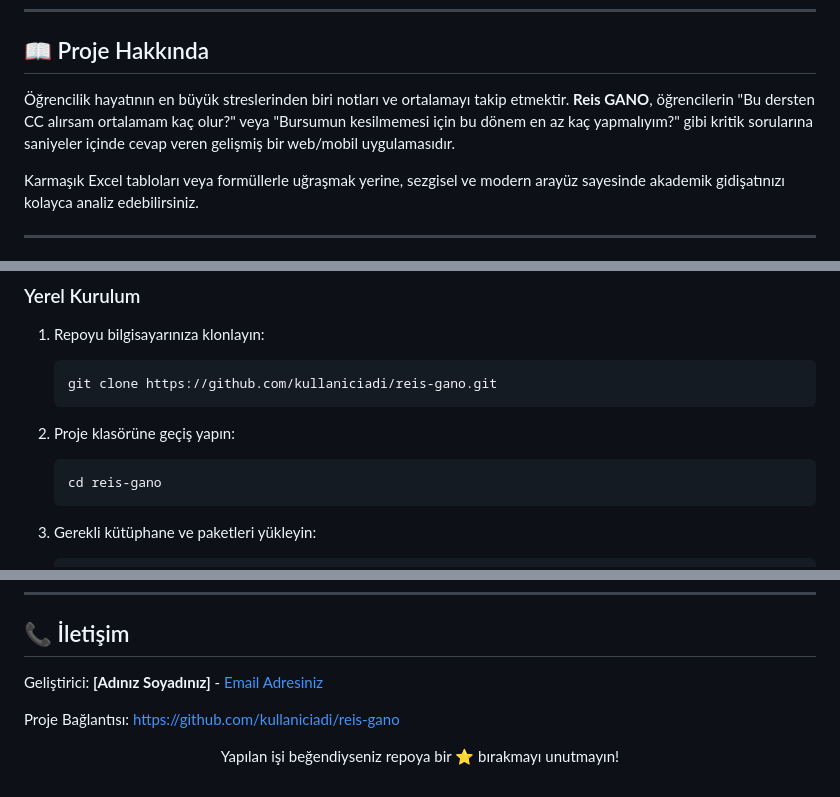
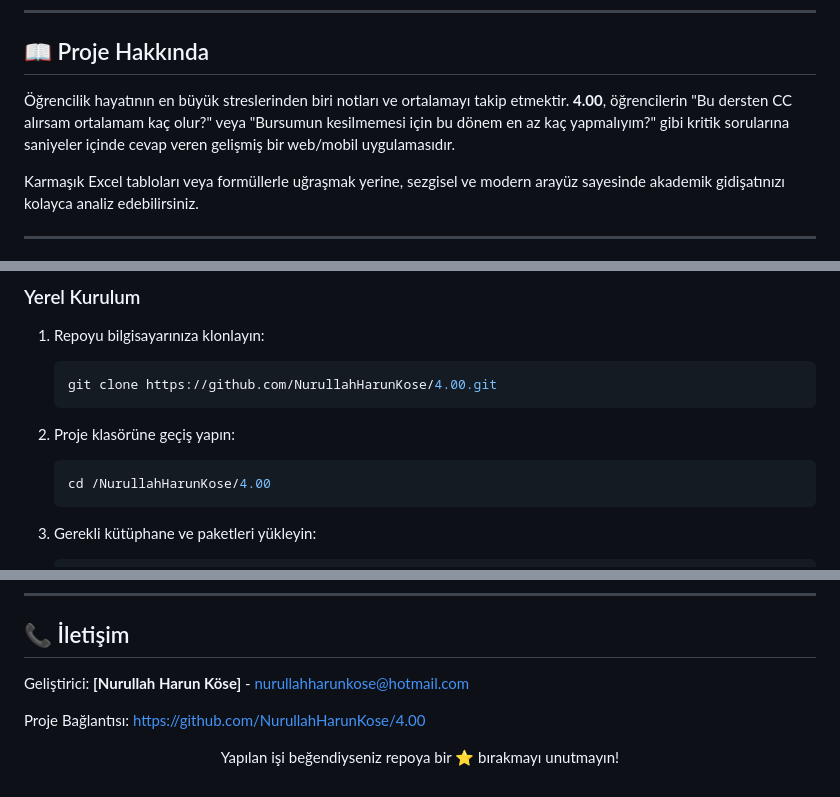
Before and after one commit to NurullahHarunKose/4.00, a Markdown page: README.md, 3 parts joined by grey strips. GitHub-like rendering.

````diff
--- a/README.md
+++ b/README.md
@@ -45,7 +45,7 @@
 
 ## 📖 Proje Hakkında
 
-Öğrencilik hayatının en büyük streslerinden biri notları ve ortalamayı takip etmektir. **Reis GANO**, öğrencilerin "Bu dersten CC alırsam ortalamam kaç olur?" veya "Bursumun kesilmemesi için bu dönem en az kaç yapmalıyım?" gibi kritik sorularına saniyeler içinde cevap veren gelişmiş bir web/mobil uygulamasıdır.
+Öğrencilik hayatının en büyük streslerinden biri notları ve ortalamayı takip etmektir. **4.00**, öğrencilerin "Bu dersten CC alırsam ortalamam kaç olur?" veya "Bursumun kesilmemesi için bu dönem en az kaç yapmalıyım?" gibi kritik sorularına saniyeler içinde cevap veren gelişmiş bir web/mobil uygulamasıdır.
 
 Karmaşık Excel tabloları veya formüllerle uğraşmak yerine, sezgisel ve modern arayüz sayesinde akademik gidişatınızı kolayca analiz edebilirsiniz.
 
@@ -99,12 +99,12 @@ Projeyi kendi bilgisayarınızda derlemek ve geliştirmek için aşağıdaki ad
 
 1. Repoyu bilgisayarınıza klonlayın:
    ```bash
-   git clone https://github.com/kullaniciadi/reis-gano.git
+   git clone https://github.com/NurullahHarunKose/4.00.git
    ```
 
 2. Proje klasörüne geçiş yapın:
    ```bash
-   cd reis-gano
+   cd /NurullahHarunKose/4.00
    ```
 
 3. Gerekli kütüphane ve paketleri yükleyin:
@@ -194,9 +194,9 @@ Bu proje **MIT Lisansı** altında lisanslanmıştır. Daha fazla bilgi için `L
 
 ## 📞 İletişim
 
-Geliştirici: **[Adınız Soyadınız]** - [Email Adresiniz](mailto:ornek@mail.com)
+Geliştirici: **[Nurullah Harun Köse]** - [nurullahharunkose@hotmail.com](mailto:ornek@mail.com)
 
-Proje Bağlantısı: [https://github.com/kullaniciadi/reis-gano](https://github.com/kullaniciadi/reis-gano)
+Proje Bağlantısı: https://github.com/NurullahHarunKose/4.00
 
 <p align="center">
   Yapılan işi beğendiyseniz repoya bir ⭐ bırakmayı unutmayın!
````
Also changed, not shown: other parts of README.md (+9 -9 lines).
